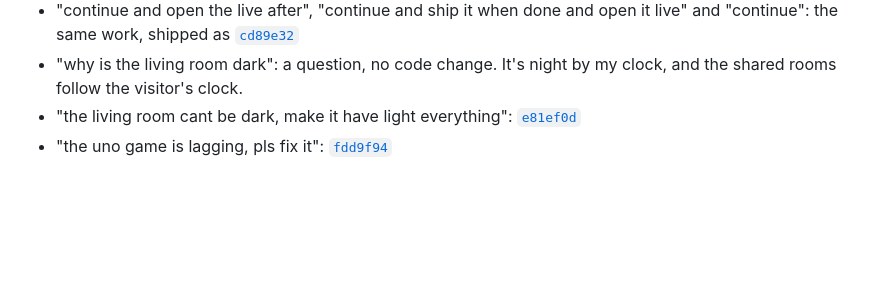
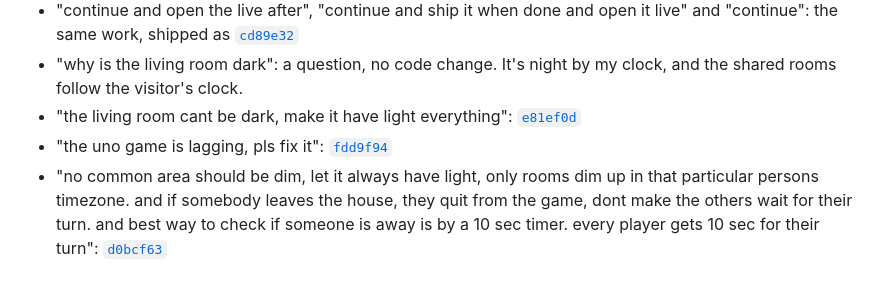
Before and after one commit to comp4020-agentic-coding-studio/comp4020-final-rithikanallaparaju16, a Markdown page: PROCESS.md, the part around the change. GitHub-like rendering; blank space fills up the shorter version.

```diff
--- a/PROCESS.md
+++ b/PROCESS.md
@@ -143,3 +143,4 @@ Every prompt I gave the agent from 8 October, word for word, with the commit it
 - "why is the living room dark": a question, no code change. It's night by my clock, and the shared rooms follow the visitor's clock.
 - "the living room cant be dark, make it have light everything": [`e81ef0d`](https://github.com/comp4020-agentic-coding-studio/comp4020-final-rithikanallaparaju16/commit/e81ef0d)
 - "the uno game is lagging, pls fix it": [`fdd9f94`](https://github.com/comp4020-agentic-coding-studio/comp4020-final-rithikanallaparaju16/commit/fdd9f94)
+- "no common area should be dim, let it always have light, only rooms dim up in that particular persons timezone. and if somebody leaves the house, they quit from the game, dont make the others wait for their turn. and best way to check if someone is away is by a 10 sec timer. every player gets 10 sec for their turn": [`d0bcf63`](https://github.com/comp4020-agentic-coding-studio/comp4020-final-rithikanallaparaju16/commit/d0bcf63)
```
Also changed, not shown: doc/process-log.md (+67 -0 lines).
